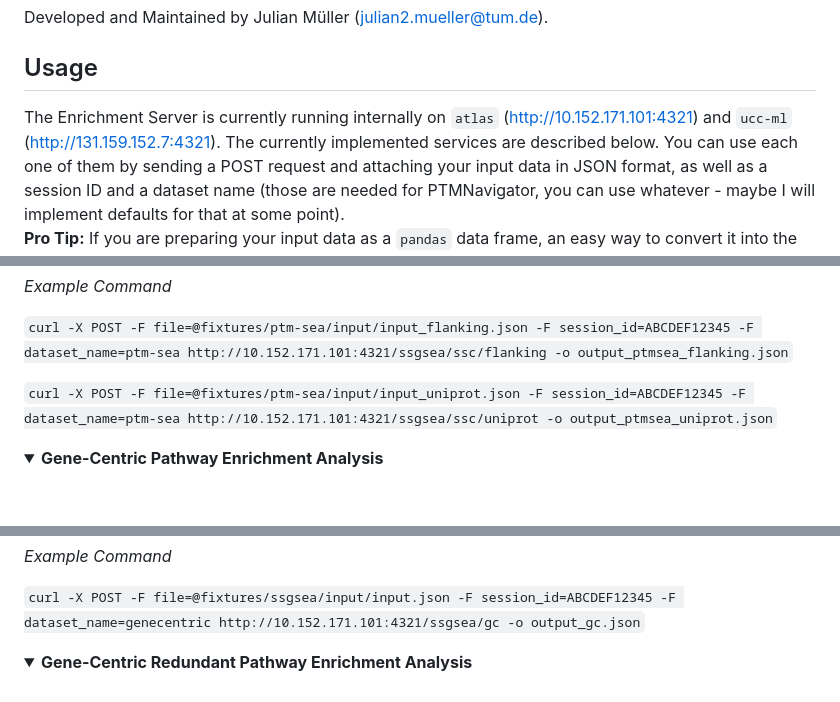
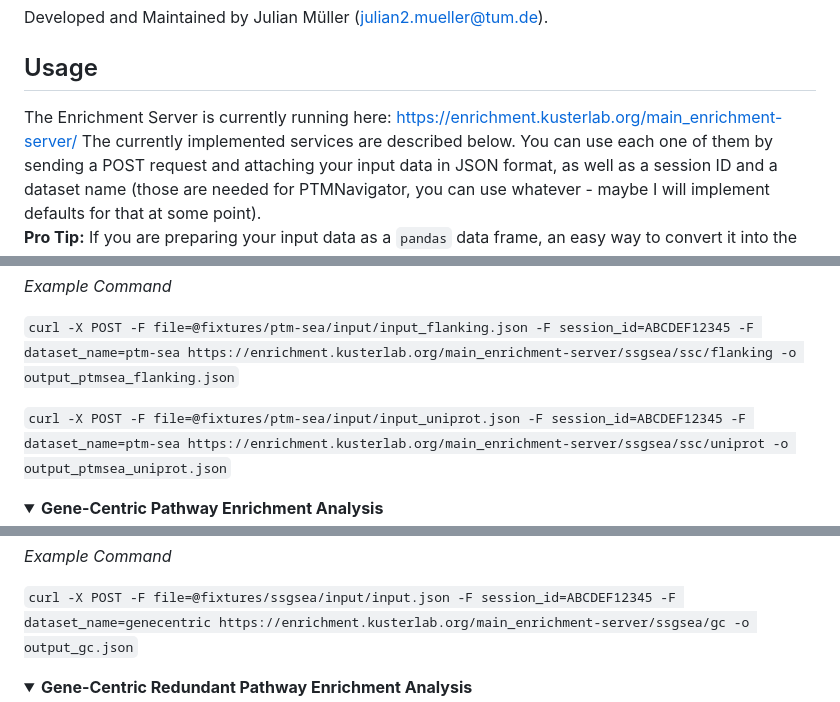
Before and after one commit to kusterlab/enrichment-server, a Markdown page: README.md, 3 parts joined by grey strips. Drawn GitHub-style; folded sections open; blank space fills up the shorter version.

Commit message:
Update Readme for publication

```diff
--- a/README.md
+++ b/README.md
@@ -4,8 +4,7 @@ Developed and Maintained by Julian Müller (julian2.mueller@tum.de).
 
 ## Usage
 
-The Enrichment Server is currently running internally on `atlas` (http://10.152.171.101:4321)
-and `ucc-ml` (http://131.159.152.7:4321).
+The Enrichment Server is currently running here: https://enrichment.kusterlab.org/main_enrichment-server/
 The currently implemented services are described below. You can use each one of them by sending a POST request
 and attaching your input data in JSON format, as well as a session ID and a dataset name
 (those are needed for PTMNavigator, you can use whatever - maybe I will implement defaults for that at some point).
@@ -65,12 +64,12 @@ Publication: https://www.mcponline.org/article/S1535-9476(20)31860-0/fulltext
 
 `curl -X POST -F file=@fixtures/ptm-sea/input/input_flanking.json
 -F session_id=ABCDEF12345
--F dataset_name=ptm-sea http://10.152.171.101:4321/ssgsea/ssc/flanking
+-F dataset_name=ptm-sea https://enrichment.kusterlab.org/main_enrichment-server/ssgsea/ssc/flanking
 -o output_ptmsea_flanking.json`
 
 `curl -X POST -F file=@fixtures/ptm-sea/input/input_uniprot.json
 -F session_id=ABCDEF12345
--F dataset_name=ptm-sea http://10.152.171.101:4321/ssgsea/ssc/uniprot
+-F dataset_name=ptm-sea https://enrichment.kusterlab.org/main_enrichment-server/ssgsea/ssc/uniprot
 -o output_ptmsea_uniprot.json`
 </details>
 
@@ -118,7 +117,7 @@ E.g.:
 
 `curl -X POST -F file=@fixtures/ssgsea/input/input.json
 -F session_id=ABCDEF12345
--F dataset_name=genecentric http://10.152.171.101:4321/ssgsea/gc
+-F dataset_name=genecentric https://enrichment.kusterlab.org/main_enrichment-server/ssgsea/gc
 -o output_gc.json`
 </details>
 
```
Also changed, not shown: other parts of README.md (+7 -7 lines).
